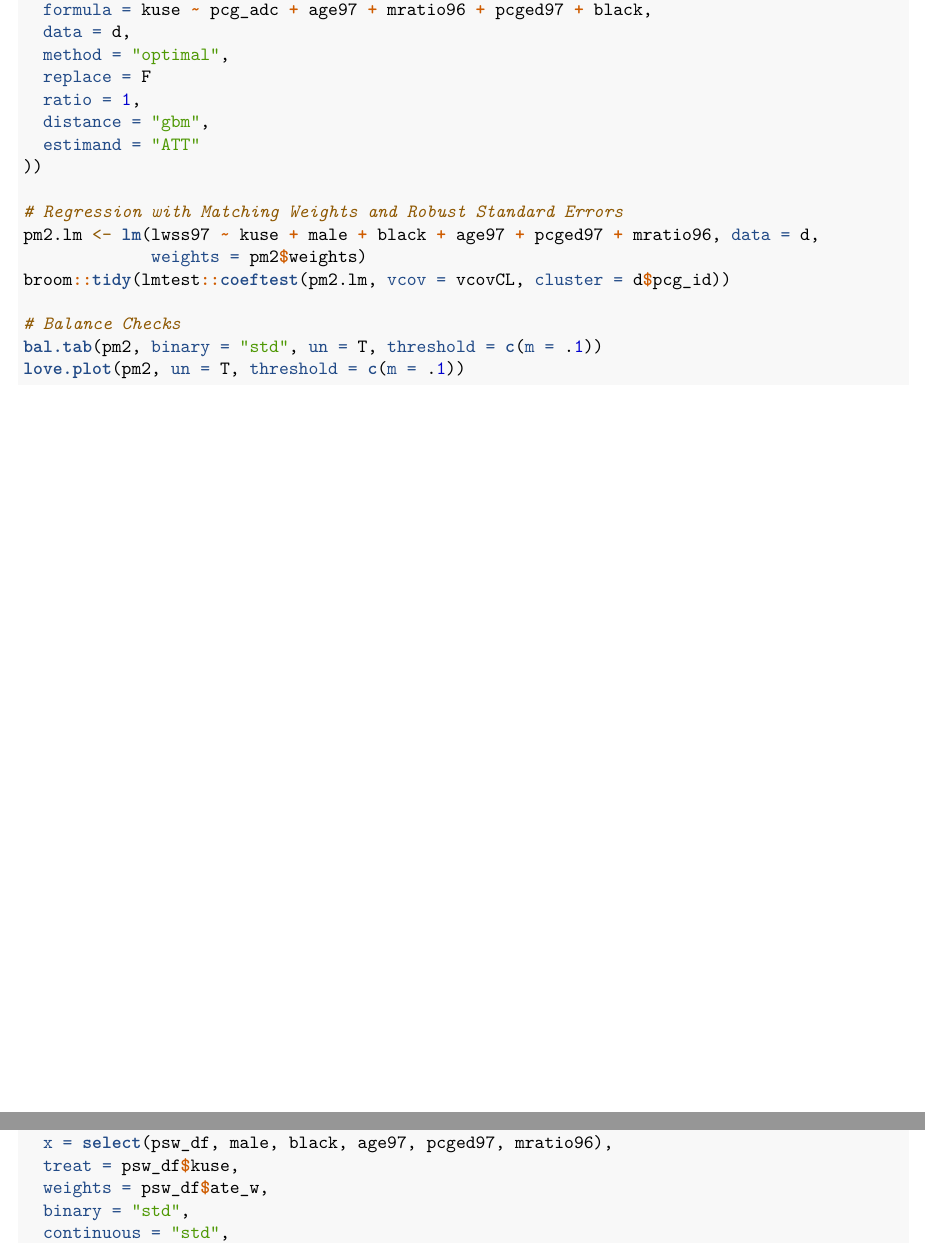
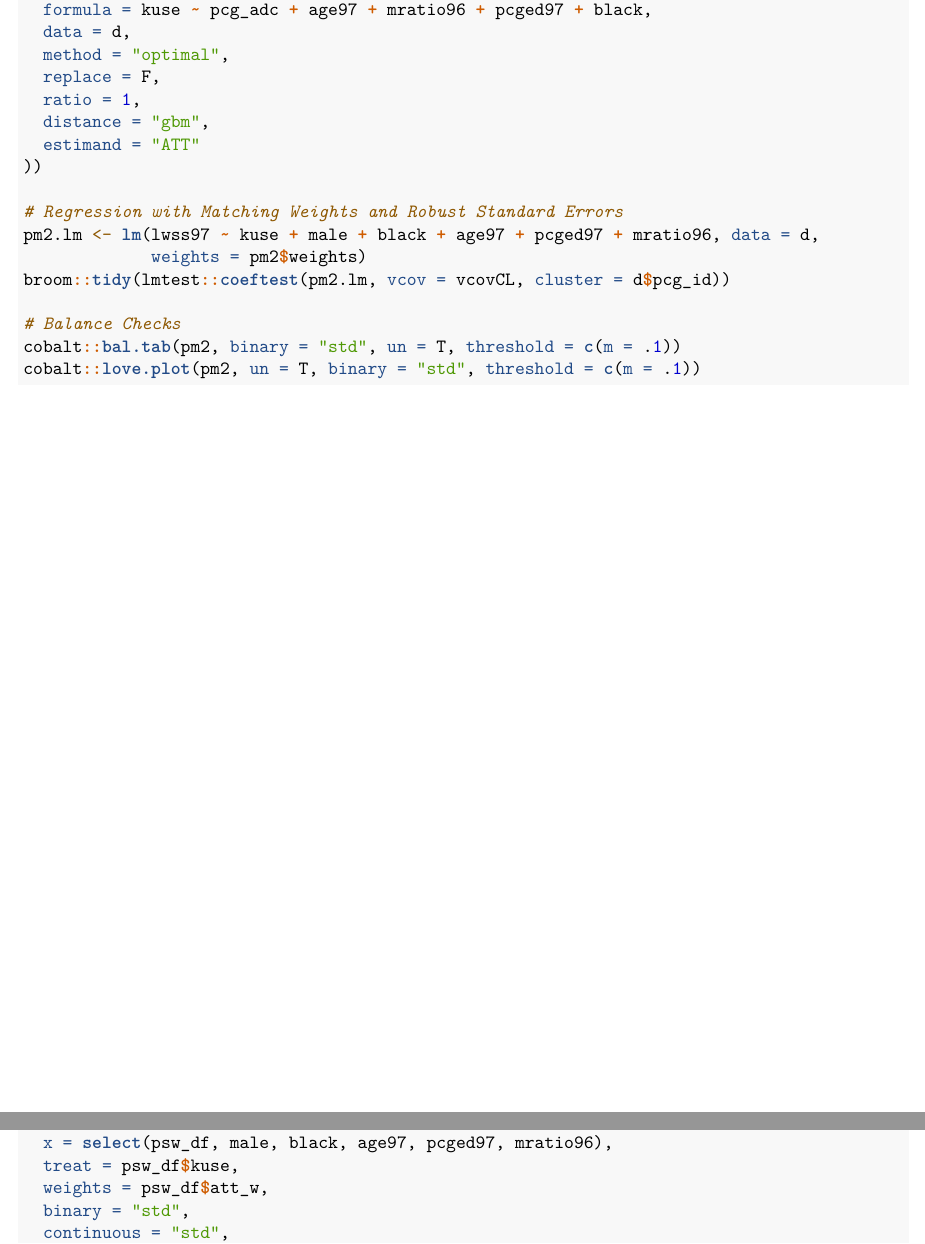
Before and after one commit to suncpeter/code-psa-r-guide, an R Markdown document (psa-r_basics.Rmd): two parts of pages 26 and 30 of 41, joined at a grey line, cut so that both start at the same text. Rendered offline with R 4.5, knitr and Pandoc, then LaTeX, with nearby package versions; some code elsewhere in the file could not run offline.

Commit message:
Fixed ATT weights

````diff
--- a/psa-r_basics.Rmd
+++ b/psa-r_basics.Rmd
@@ -880,8 +880,8 @@ pm2.lm <- lm(lwss97 ~ kuse + male + black + age97 + pcged97 + mratio96, data = d
 broom::tidy(lmtest::coeftest(pm2.lm, vcov = vcovCL, cluster = d$pcg_id))
 
 # Balance Checks
-bal.tab(pm2, binary = "std", un = T, threshold = c(m = .1))
-love.plot(pm2, un = T, threshold = c(m = .1))
+cobalt::bal.tab(pm2, binary = "std", un = T, threshold = c(m = .1))
+cobalt::love.plot(pm2, un = T, binary = "std", threshold = c(m = .1))
 ```
 
 \newpage
@@ -1025,7 +1025,7 @@ cobalt::bal.tab(
 cobalt::bal.tab(
   x = select(psw_df, male, black, age97, pcged97, mratio96),
   treat = psw_df$kuse,
-  weights = psw_df$ate_w,
+  weights = psw_df$att_w,
   binary = "std",
   continuous = "std",
   s.d.denom = "treated",
````
Also changed, not shown: psa-r_basics.Rmd (6 more changed lines).
